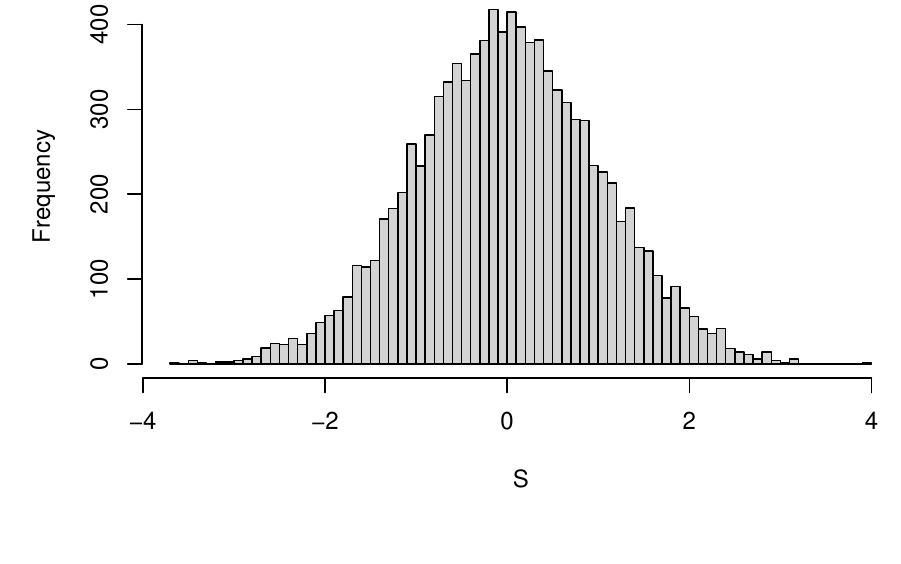
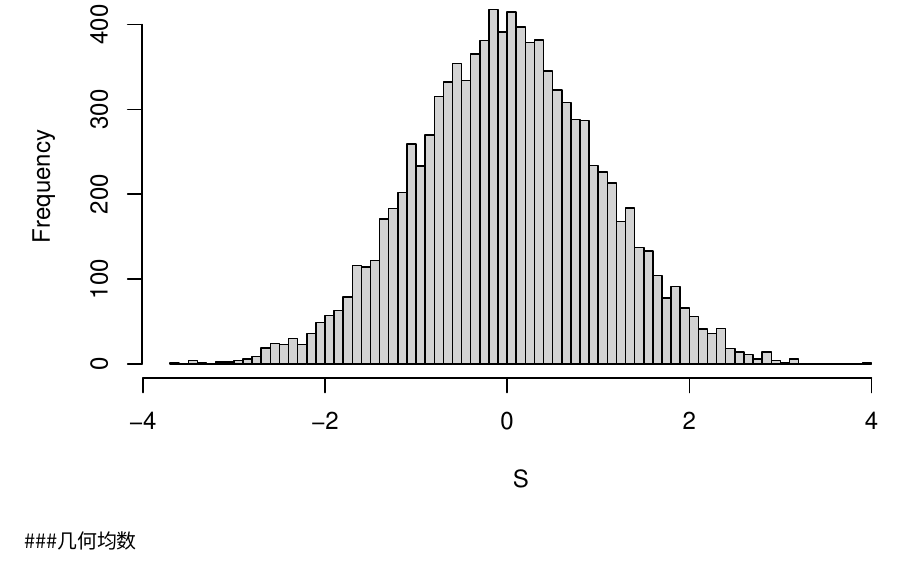
Before and after one commit to xuefliang/RInMedicine, an R Markdown document (Chapter01.Rmd): part of page 9 of 9, cut so that both start at the same text, the shorter picture padded with empty space. Rendered offline with R 4.5, knitr and Pandoc, then LaTeX, with nearby package versions; code that draws random numbers runs with fixed seeds of ours; some code elsewhere in the file could not run offline; a font, style sheet, LaTeX package, included part or bibliography that could not be used is replaced or left out.

Commit message:
add 几何均数

````diff
--- a/Chapter01.Rmd
+++ b/Chapter01.Rmd
@@ -162,3 +162,4 @@ skewness(S)
 kurtosis(S)
 hist(S,breaks=100)
 ```
+###几何均数
````
